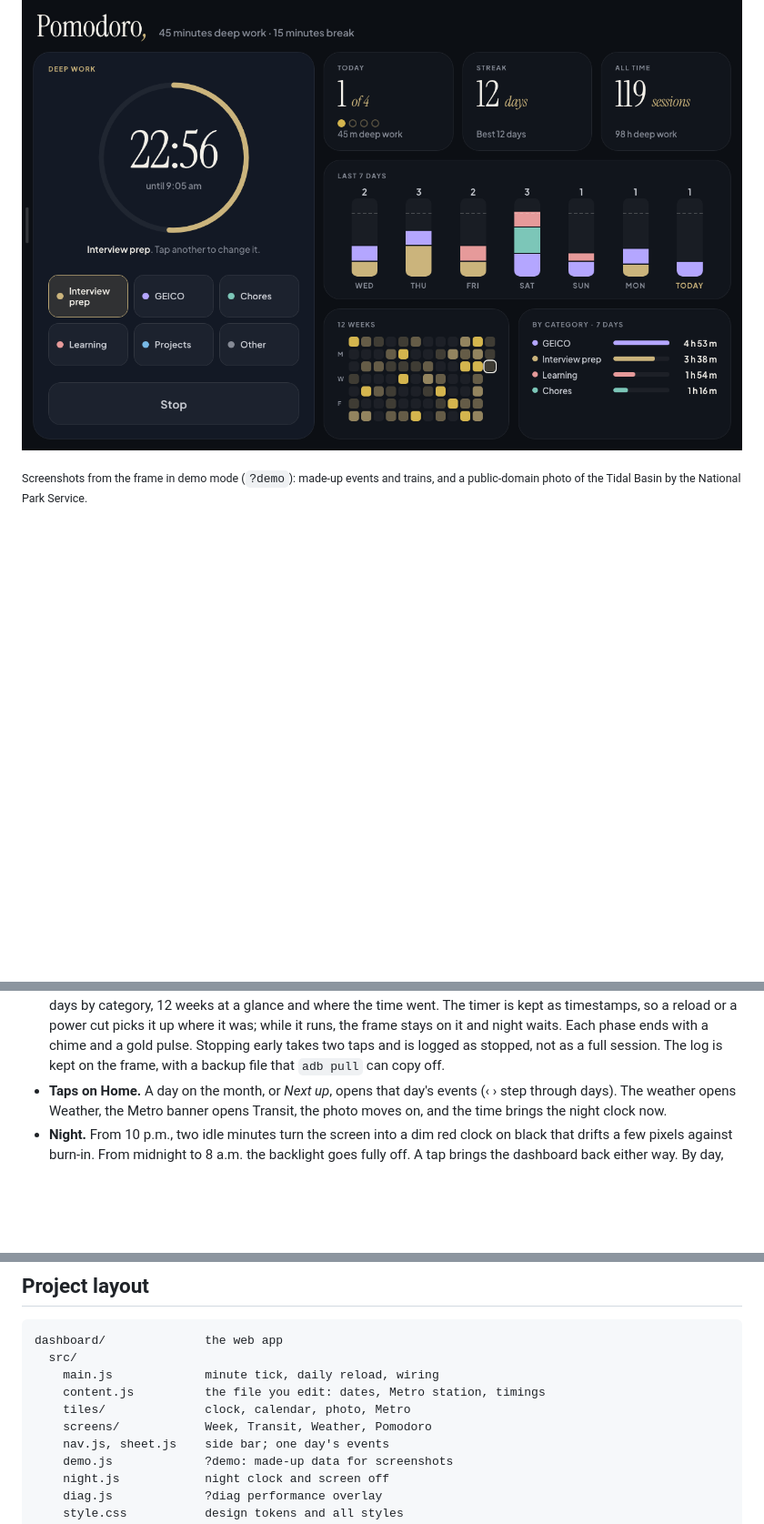
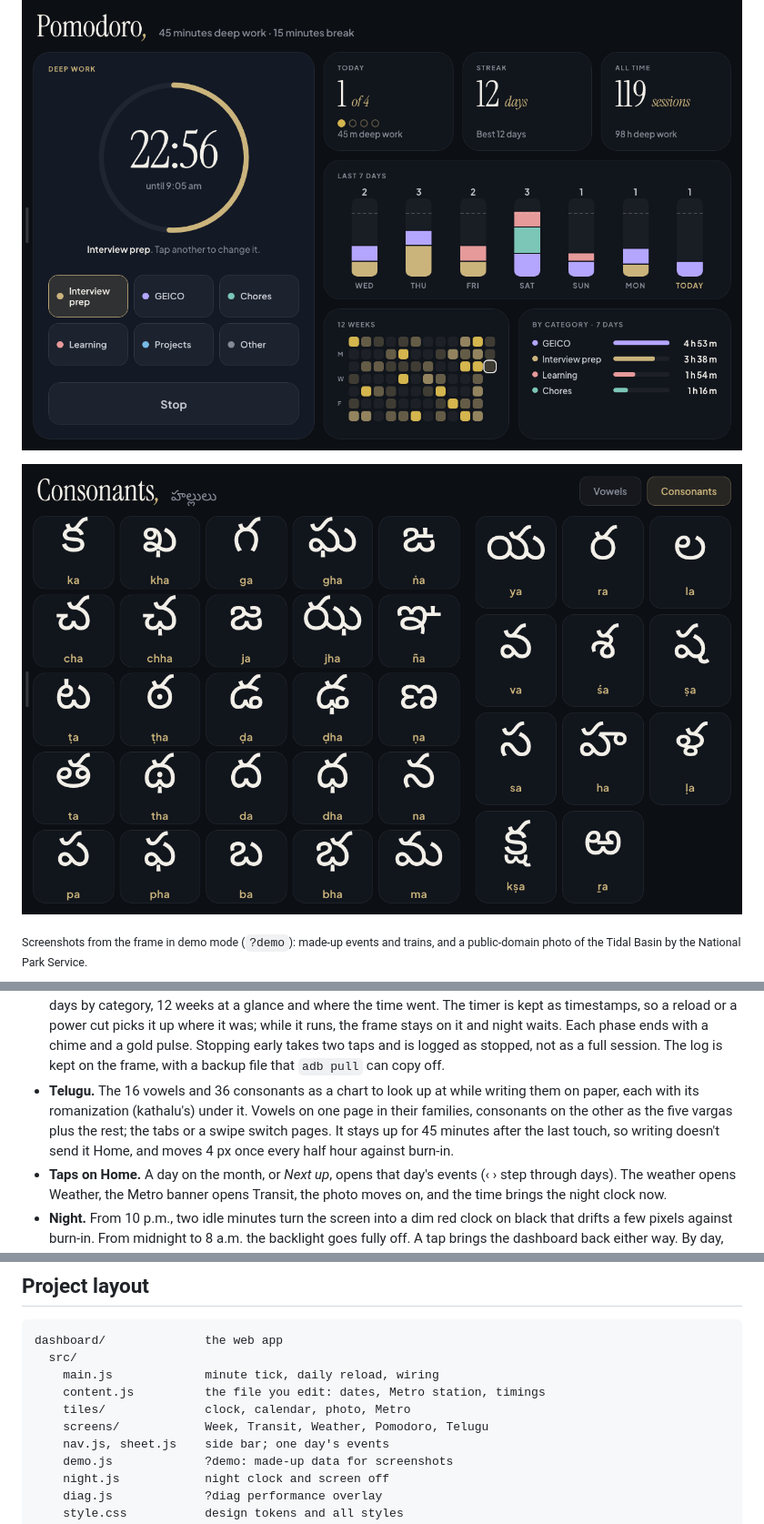
Before and after one commit to VenkatKandhipati/glance, a Markdown page: README.md, 3 parts joined by grey strips. Shown at 91% size. GitHub-like rendering; pictures changed too: docs/images/telugu.png (added); blank space fills up the shorter version.

```diff
--- a/README.md
+++ b/README.md
@@ -13,6 +13,8 @@ train board or the forecast.
 </p>
 
 ![Pomodoro screen: a 45-minute timer with categories, today's count, the streak, the last 7 days, 12 weeks and time by category](docs/images/pomodoro.png)
+
+![Telugu screen: the consonants as the five vargas and the other eleven, each with its romanization](docs/images/telugu.png)
 
 <sub>Screenshots from the frame in demo mode (`?demo`): made-up events and trains, and a
 public-domain photo of the Tidal Basin by the National Park Service.</sub>
@@ -51,6 +53,11 @@ keep running for weeks with nobody touching it.
   picks it up where it was; while it runs, the frame stays on it and night waits. Each phase ends
   with a chime and a gold pulse. Stopping early takes two taps and is logged as stopped, not as a
   full session. The log is kept on the frame, with a backup file that `adb pull` can copy off.
+- **Telugu.** The 16 vowels and 36 consonants as a chart to look up at while writing them on
+  paper, each with its romanization (kathalu's) under it. Vowels on one page in their families,
+  consonants on the other as the five vargas plus the rest; the tabs or a swipe switch pages. It
+  stays up for 45 minutes after the last touch, so writing doesn't send it Home, and moves 4 px
+  once every half hour against burn-in.
 - **Taps on Home.** A day on the month, or *Next up*, opens that day's events (‹ › step through
   days). The weather opens Weather, the Metro banner opens Transit, the photo moves on, and the
   time brings the night clock now.
@@ -141,7 +148,7 @@ dashboard/              the web app
     main.js             minute tick, daily reload, wiring
     content.js          the file you edit: dates, Metro station, timings
     tiles/              clock, calendar, photo, Metro
-    screens/            Week, Transit, Weather, Pomodoro
+    screens/            Week, Transit, Weather, Pomodoro, Telugu
     nav.js, sheet.js    side bar; one day's events
     demo.js             ?demo: made-up data for screenshots
     night.js            night clock and screen off
```
Also changed, not shown: CHANGELOG.md (+3 -0 lines), docs/decisions.md (+1 -0 lines), 11 other files.
